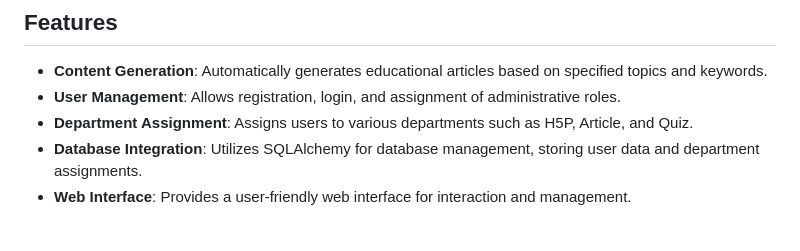
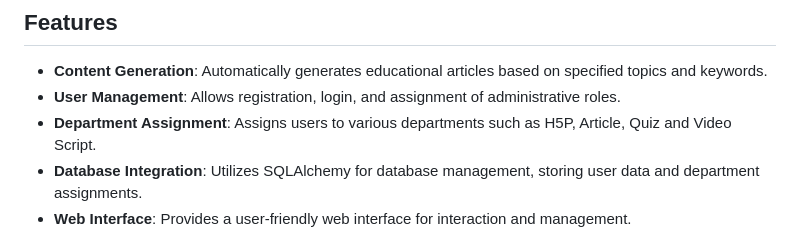
Before and after one commit to ChimpVine/AI-one-stop-portal, a Markdown page: README.md, the part around the change. Rendered like a GitHub page.

```diff
--- a/README.md
+++ b/README.md
@@ -17,7 +17,7 @@ Chimpvine is designed to dynamically generate educational content based on user
 
 - **Content Generation**: Automatically generates educational articles based on specified topics and keywords.
 - **User Management**: Allows registration, login, and assignment of administrative roles.
-- **Department Assignment**: Assigns users to various departments such as H5P, Article, and Quiz.
+- **Department Assignment**: Assigns users to various departments such as H5P, Article, Quiz and Video Script.
 - **Database Integration**: Utilizes SQLAlchemy for database management, storing user data and department assignments.
 - **Web Interface**: Provides a user-friendly web interface for interaction and management.
 
```
